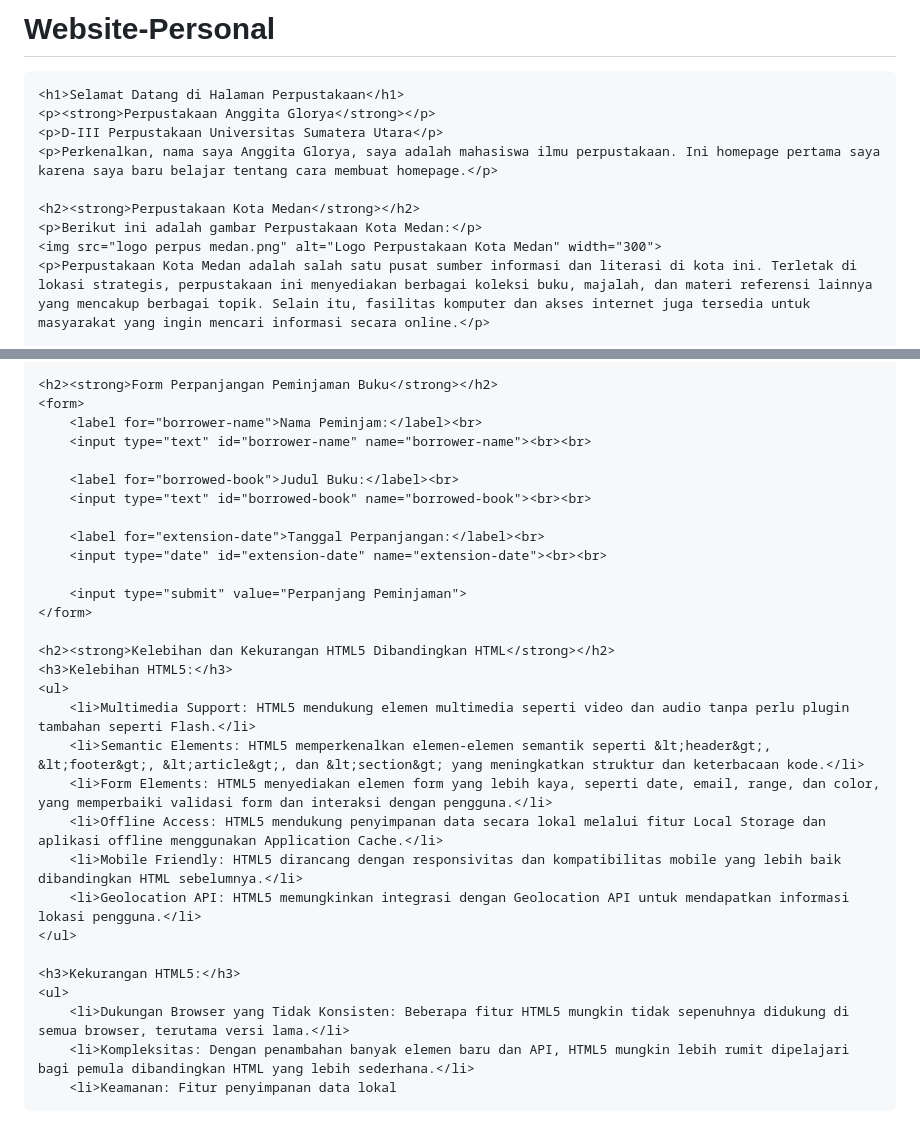
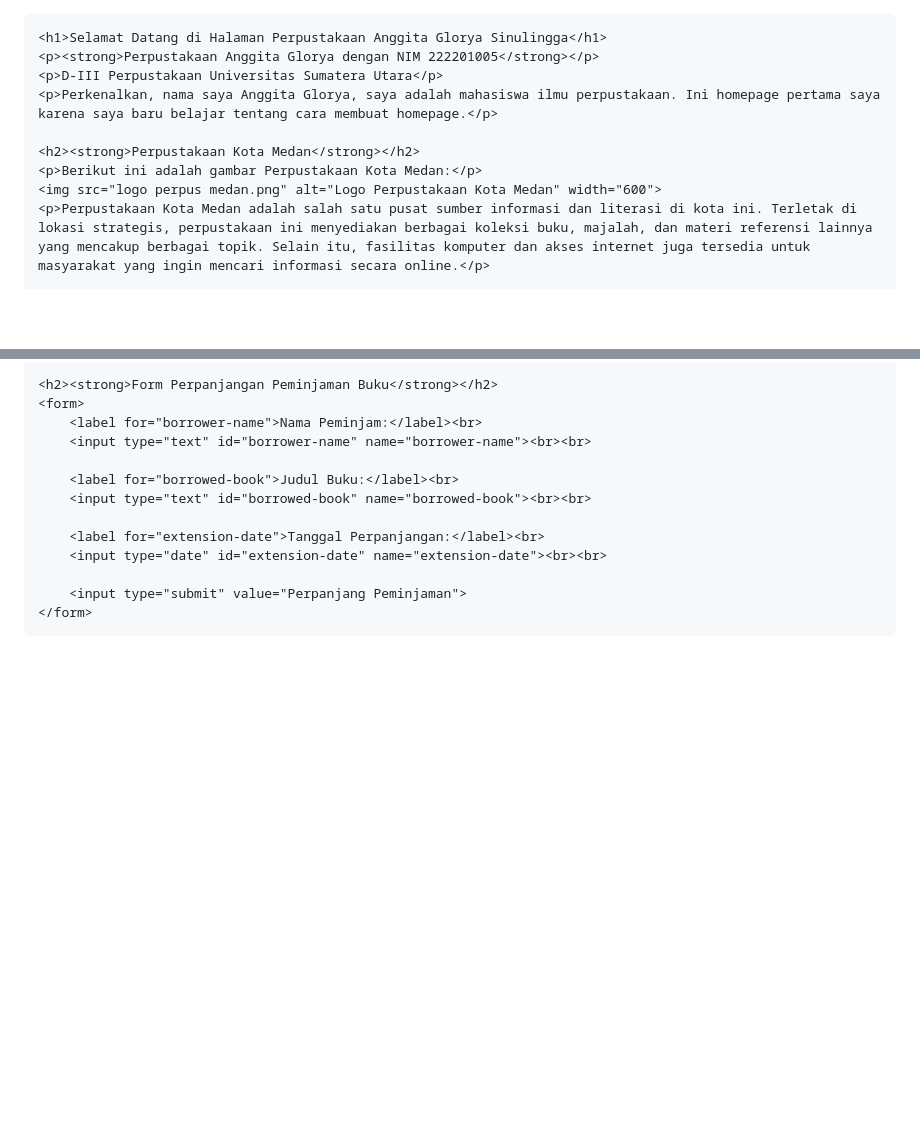
Before and after one commit to anggitaglorya/Website-Personal, a Markdown page: README.md, 2 parts joined by grey strips. Rendered like a GitHub page; blank space fills up the shorter version.

```diff
--- a/README.md
+++ b/README.md
@@ -1,5 +1,3 @@
-# Website-Personal
-
 <!DOCTYPE html>
 <html lang="en">
 <head>
@@ -22,14 +20,14 @@
 </head>
 <body>
 
-    <h1>Selamat Datang di Halaman Perpustakaan</h1>
-    <p><strong>Perpustakaan Anggita Glorya</strong></p>
+    <h1>Selamat Datang di Halaman Perpustakaan Anggita Glorya Sinulingga</h1>
+    <p><strong>Perpustakaan Anggita Glorya dengan NIM 222201005</strong></p>
     <p>D-III Perpustakaan Universitas Sumatera Utara</p>
     <p>Perkenalkan, nama saya Anggita Glorya, saya adalah mahasiswa ilmu perpustakaan. Ini homepage pertama saya karena saya baru belajar tentang cara membuat homepage.</p>
 
     <h2><strong>Perpustakaan Kota Medan</strong></h2>
     <p>Berikut ini adalah gambar Perpustakaan Kota Medan:</p>
-    <img src="logo perpus medan.png" alt="Logo Perpustakaan Kota Medan" width="300">
+    <img src="logo perpus medan.png" alt="Logo Perpustakaan Kota Medan" width="600">
     <p>Perpustakaan Kota Medan adalah salah satu pusat sumber informasi dan literasi di kota ini. Terletak di lokasi strategis, perpustakaan ini menyediakan berbagai koleksi buku, majalah, dan materi referensi lainnya yang mencakup berbagai topik. Selain itu, fasilitas komputer dan akses internet juga tersedia untuk masyarakat yang ingin mencari informasi secara online.</p>
 
     <h2><strong>Video Perpustakaan Nasional</strong></h2>
@@ -153,20 +151,3 @@
 
         <input type="submit" value="Perpanjang Peminjaman">
     </form>
-
-    <h2><strong>Kelebihan dan Kekurangan HTML5 Dibandingkan HTML</strong></h2>
-    <h3>Kelebihan HTML5:</h3>
-    <ul>
-        <li>Multimedia Support: HTML5 mendukung elemen multimedia seperti video dan audio tanpa perlu plugin tambahan seperti Flash.</li>
-        <li>Semantic Elements: HTML5 memperkenalkan elemen-elemen semantik seperti &lt;header&gt;, &lt;footer&gt;, &lt;article&gt;, dan &lt;section&gt; yang meningkatkan struktur dan keterbacaan kode.</li>
-        <li>Form Elements: HTML5 menyediakan elemen form yang lebih kaya, seperti date, email, range, dan color, yang memperbaiki validasi form dan interaksi dengan pengguna.</li>
-        <li>Offline Access: HTML5 mendukung penyimpanan data secara lokal melalui fitur Local Storage dan aplikasi offline menggunakan Application Cache.</li>
-        <li>Mobile Friendly: HTML5 dirancang dengan responsivitas dan kompatibilitas mobile yang lebih baik dibandingkan HTML sebelumnya.</li>
-        <li>Geolocation API: HTML5 memungkinkan integrasi dengan Geolocation API untuk mendapatkan informasi lokasi pengguna.</li>
-    </ul>
-
-    <h3>Kekurangan HTML5:</h3>
-    <ul>
-        <li>Dukungan Browser yang Tidak Konsisten: Beberapa fitur HTML5 mungkin tidak sepenuhnya didukung di semua browser, terutama versi lama.</li>
-        <li>Kompleksitas: Dengan penambahan banyak elemen baru dan API, HTML5 mungkin lebih rumit dipelajari bagi pemula dibandingkan HTML yang lebih sederhana.</li>
-        <li>Keamanan: Fitur penyimpanan data lokal
```
